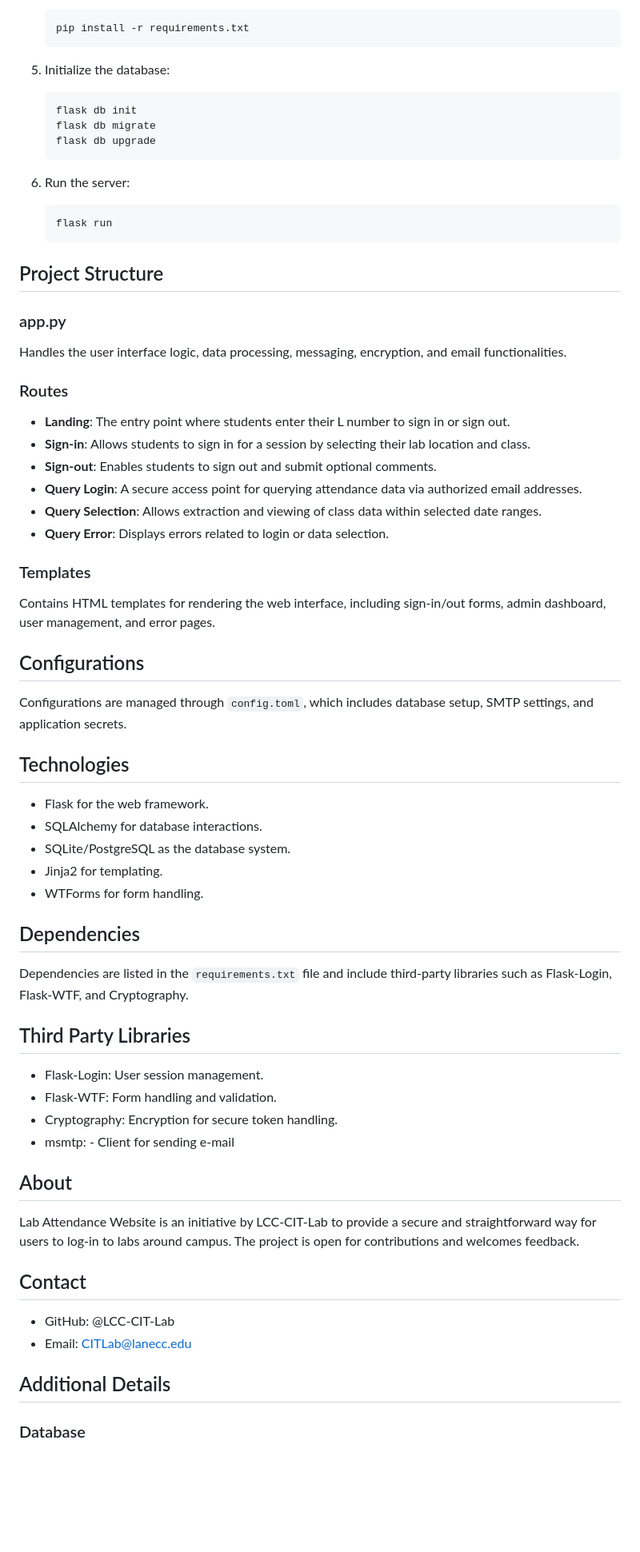
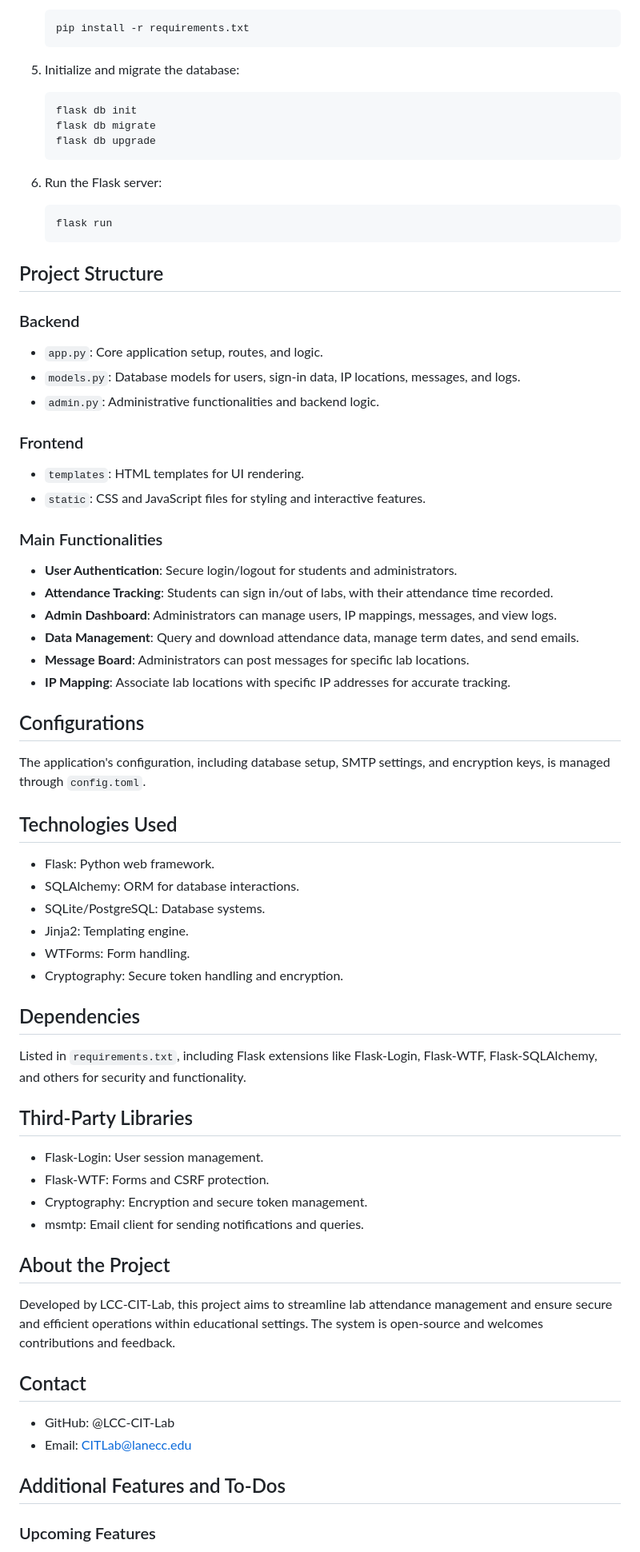
Before and after one commit to LCC-CIT-Lab/usage-tracker, a Markdown page: README.md, the part around the change printed below. Shown: that part at 80% size. Rendered like a GitHub page; blank space fills up the shorter version.

````diff
--- a/README.md
+++ b/README.md
@@ -41,71 +50,74 @@ Follow these steps to set up your project:
    pip install -r requirements.txt
    ```
 
-5. Initialize the database:
+5. Initialize and migrate the database:
    ```sh
    flask db init
    flask db migrate
    flask db upgrade
    ```
 
-6. Run the server:
+6. Run the Flask server:
    ```sh
    flask run
    ```
 
 ## Project Structure
 
-### app.py
+### Backend
 
-Handles the user interface logic, data processing, messaging, encryption, and email functionalities.
+- `app.py`: Core application setup, routes, and logic.
+- `models.py`: Database models for users, sign-in data, IP locations, messages, and logs.
+- `admin.py`: Administrative functionalities and backend logic.
 
-### Routes
+### Frontend
 
-- **Landing**: The entry point where students enter their L number to sign in or sign out.
-- **Sign-in**: Allows students to sign in for a session by selecting their lab location and class.
-- **Sign-out**: Enables students to sign out and submit optional comments.
-- **Query Login**: A secure access point for querying attendance data via authorized email addresses.
-- **Query Selection**: Allows extraction and viewing of class data within selected date ranges.
-- **Query Error**: Displays errors related to login or data selection.
+- `templates`: HTML templates for UI rendering.
+- `static`: CSS and JavaScript files for styling and interactive features.
 
-### Templates
+### Main Functionalities
 
-Contains HTML templates for rendering the web interface, including sign-in/out forms, admin dashboard, user management, and error pages.
-
+- **User Authentication**: Secure login/logout for students and administrators.
+- **Attendance Tracking**: Students can sign in/out of labs, with their attendance time recorded.
+- **Admin Dashboard**: Administrators can manage users, IP mappings, messages, and view logs.
+- **Data Management**: Query and download attendance data, manage term dates, and send emails.
+- **Message Board**: Administrators can post messages for specific lab locations.
+- **IP Mapping**: Associate lab locations with specific IP addresses for accurate tracking.
 
 ## Configurations
 
-Configurations are managed through `config.toml`, which includes database setup, SMTP settings, and application secrets.
+The application's configuration, including database setup, SMTP settings, and encryption keys, is managed through `config.toml`.
 
-## Technologies
+## Technologies Used
 
-- Flask for the web framework.
-- SQLAlchemy for database interactions.
-- SQLite/PostgreSQL as the database system.
-- Jinja2 for templating.
-- WTForms for form handling.
+- Flask: Python web framework.
+- SQLAlchemy: ORM for database interactions.
+- SQLite/PostgreSQL: Database systems.
+- Jinja2: Templating engine.
+- WTForms: Form handling.
+- Cryptography: Secure token handling and encryption.
 
 ## Dependencies
 
-Dependencies are listed in the `requirements.txt` file and include third-party libraries such as Flask-Login, Flask-WTF, and Cryptography.
+Listed in `requirements.txt`, including Flask extensions like Flask-Login, Flask-WTF, Flask-SQLAlchemy, and others for security and functionality.
 
-## Third Party Libraries
+## Third-Party Libraries
 
 - Flask-Login: User session management.
-- Flask-WTF: Form handling and validation.
-- Cryptography: Encryption for secure token handling.
-- msmtp: - Client for sending e-mail
+- Flask-WTF: Forms and CSRF protection.
+- Cryptography: Encryption and secure token management.
+- msmtp: Email client for sending notifications and queries.
 
-## About
+## About the Project
 
-Lab Attendance Website is an initiative by LCC-CIT-Lab to provide a secure and straightforward way for users to log-in to labs around campus. The project is open for contributions and welcomes feedback.
+Developed by LCC-CIT-Lab, this project aims to streamline lab attendance management and ensure secure and efficient operations within educational settings. The system is open-source and welcomes contributions and feedback.
 
 ## Contact
 
 - GitHub: @LCC-CIT-Lab
 - Email: CITLab@lanecc.edu
 
-## Additional Details
+## Additional Features and To-Dos
 
-### Database
+### Upcoming Features
 
````
Also changed, not shown: other parts of README.md (+25 -23 lines).
